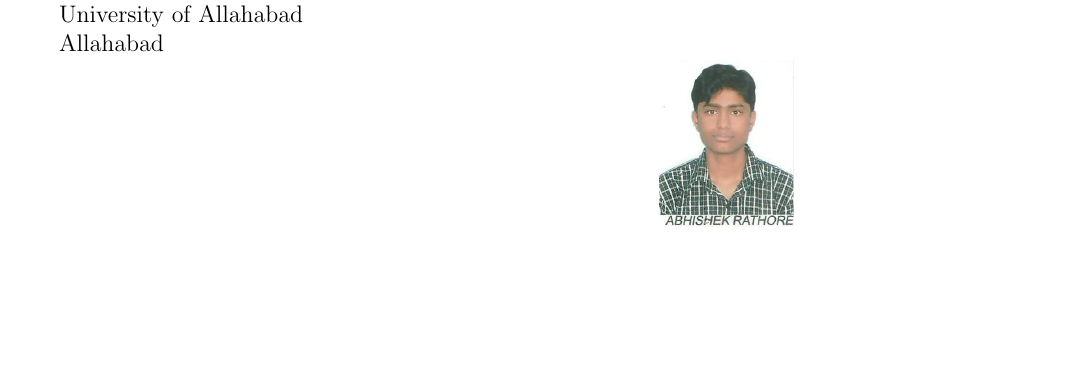
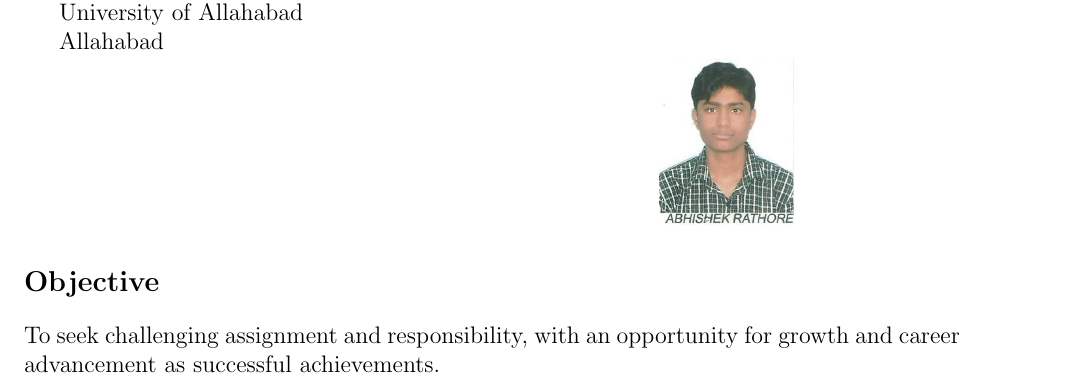
Before and after one commit to AbhishekRathore311/Abhishek_Rathore_Resume, a LaTeX CV (Abhishek_Rathore_Resume.tex): part of the page, cut so that both start at the same text, the shorter picture padded with empty space. Compiled offline with pdfLaTeX.

Commit message:
Resume containing two sections.
1. Name,Address,Contact information (Contact,e-mail), Photograph
2. Career Objective

```diff
--- a/Abhishek_Rathore_Resume.tex
+++ b/Abhishek_Rathore_Resume.tex
@@ -16,4 +16,6 @@ Allahabad\\
 & \includegraphics[scale=0.8]{Abhishek_Rathore_Photo.jpg}\\
 \end{tabular}
 
+\section*{Objective}
+To seek challenging assignment and responsibility, with an opportunity for growth and career advancement as successful achievements.
 \end{document}
```
Also changed, not shown: Abhishek_Rathore_Resume.pdf, 2 other files.
